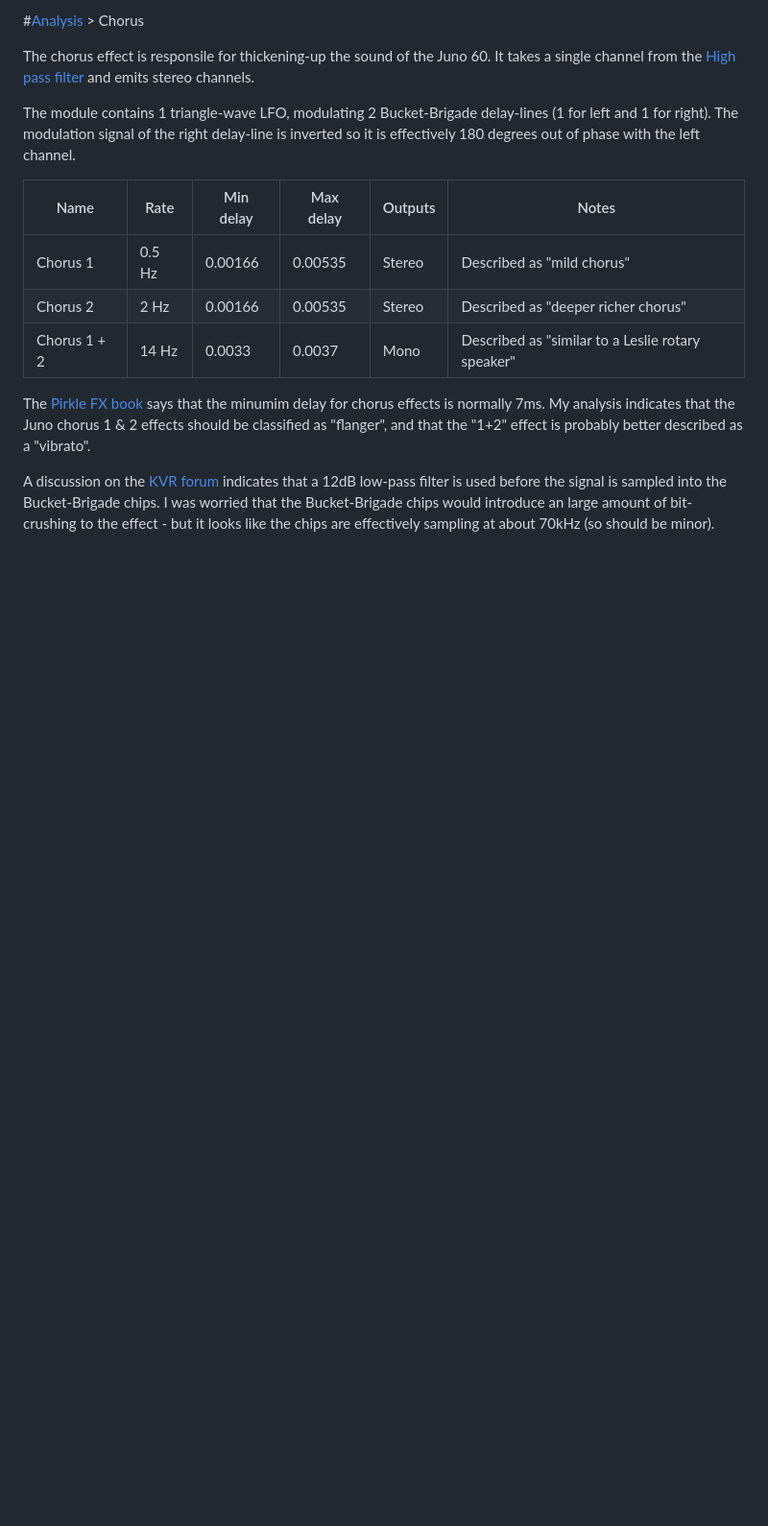
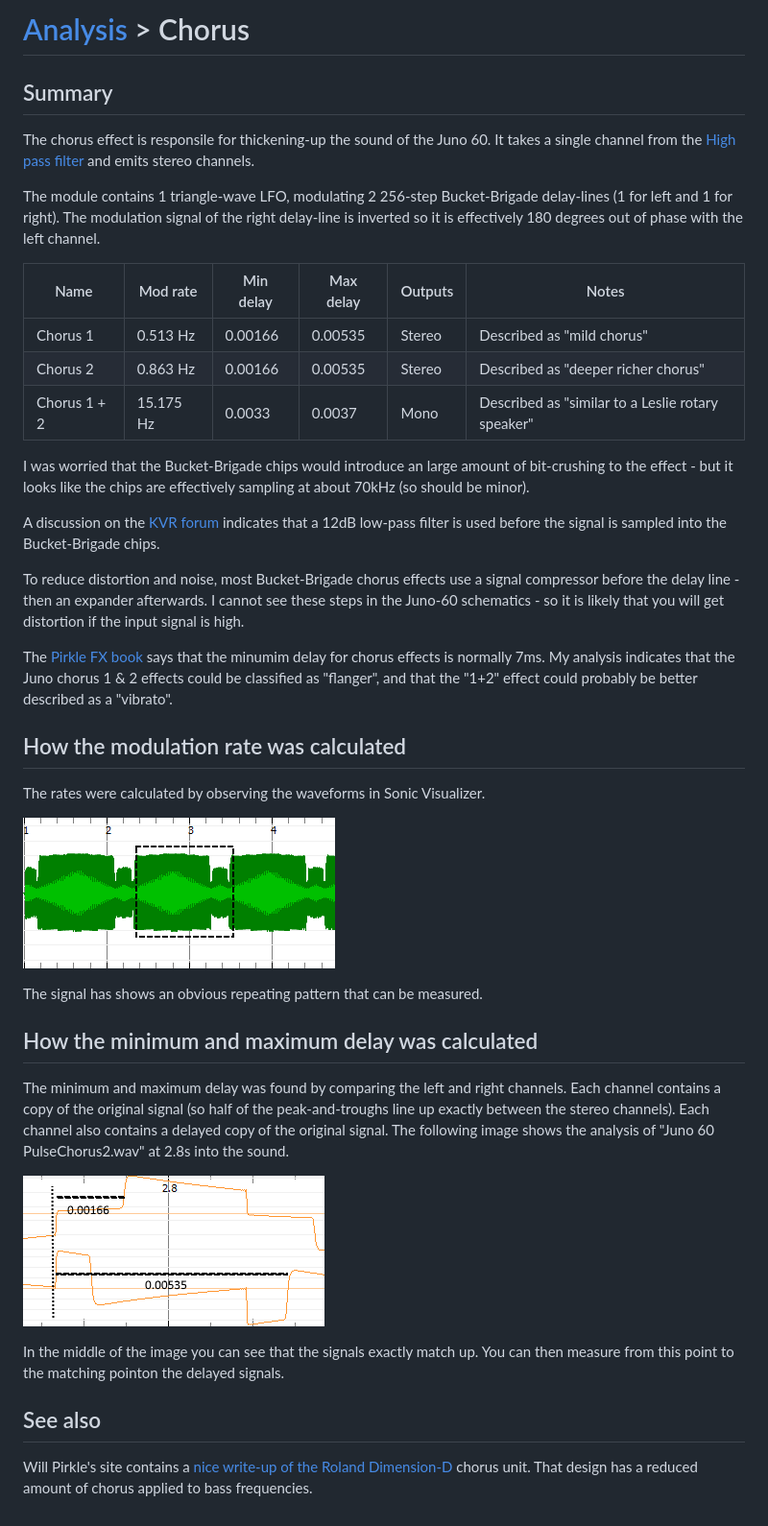
Before and after one commit to pendragon-andyh/Juno60, a Markdown page: Chorus/README.md, the part around the change. Shown: that part at 96% size. GitHub-like rendering; pictures changed too: Chorus/MinMaxDelay.png (added), Chorus/Rate.png (added); blank space fills up the shorter version.

Commit message:
Updates to Chorus notes

```diff
--- a/Chorus/README.md
+++ b/Chorus/README.md
@@ -1,15 +1,39 @@
-#[Analysis](../README.md) > Chorus
+# [Analysis](../README.md) > Chorus
 
+## Summary
 The chorus effect is responsile for thickening-up the sound of the Juno 60. It takes a single channel from the [High pass filter](../Filter/HPF/README.me) and emits stereo channels.
 
-The module contains 1 triangle-wave LFO, modulating 2 Bucket-Brigade delay-lines (1 for left and 1 for right).  The modulation signal of the right delay-line is inverted so it is effectively 180 degrees out of phase with the left channel.
+The module contains 1 triangle-wave LFO, modulating 2 256-step Bucket-Brigade delay-lines (1 for left and 1 for right).  The modulation signal of the right delay-line is inverted so it is effectively 180 degrees out of phase with the left channel.
 
-| Name | Rate | Min delay | Max delay | Outputs | Notes |
+| Name | Mod rate | Min delay | Max delay | Outputs | Notes |
 | --- | --- | --- | --- | --- | --- |
-| Chorus 1 | 0.5 Hz | 0.00166 | 0.00535 | Stereo | Described as "mild chorus" |
-| Chorus 2 | 2 Hz | 0.00166 | 0.00535 | Stereo | Described as "deeper richer chorus" |
-| Chorus 1 + 2 | 14 Hz | 0.0033 | 0.0037 | Mono | Described as "similar to a Leslie rotary speaker" |
+| Chorus 1 | 0.513 Hz | 0.00166 | 0.00535 | Stereo | Described as "mild chorus" |
+| Chorus 2 | 0.863 Hz | 0.00166 | 0.00535 | Stereo | Described as "deeper richer chorus" |
+| Chorus 1 + 2 | 15.175 Hz | 0.0033 | 0.0037 | Mono | Described as "similar to a Leslie rotary speaker" |
 
-The [Pirkle FX book](../Resources/Book_PirkleFx.md) says that the minumim delay for chorus effects is normally 7ms.  My analysis indicates that the Juno chorus 1 & 2 effects should be classified as "flanger", and that the "1+2" effect is probably better described as a "vibrato".
+I was worried that the Bucket-Brigade chips would introduce an large amount of bit-crushing to the effect - but it looks like the chips are effectively sampling at about 70kHz (so should be minor).
 
-A discussion on the [KVR forum](http://www.kvraudio.com/forum/viewtopic.php?t=313797&start=15) indicates that a 12dB low-pass filter is used before the signal is sampled into the Bucket-Brigade chips. I was worried that the Bucket-Brigade chips would introduce an large amount of bit-crushing to the effect - but it looks like the chips are effectively sampling at about 70kHz (so should be minor).
+A discussion on the [KVR forum](http://www.kvraudio.com/forum/viewtopic.php?t=313797&start=15) indicates that a 12dB low-pass filter is used before the signal is sampled into the Bucket-Brigade chips.
+
+To reduce distortion and noise, most Bucket-Brigade chorus effects use a signal compressor before the delay line - then an expander afterwards. I cannot see these steps in the Juno-60 schematics - so it is likely that you will get distortion if the input signal is high.
+
+The [Pirkle FX book](../Resources/Book_PirkleFx.md) says that the minumim delay for chorus effects is normally 7ms.  My analysis indicates that the Juno chorus 1 & 2 effects could be classified as "flanger", and that the "1+2" effect could probably be better described as a "vibrato".
+
+## How the modulation rate was calculated
+
+The rates were calculated by observing the waveforms in Sonic Visualizer.
+
+![Calculating the rate](Rate.png)
+
+The signal has shows an obvious repeating pattern that can be measured.
+
+## How the minimum and maximum delay was calculated
+
+The minimum and maximum delay was found by comparing the left and right channels. Each channel contains a copy of the original signal (so half of the peak-and-troughs line up exactly between the stereo channels). Each channel also contains a delayed copy of the original signal. The following image shows the analysis of "Juno 60 PulseChorus2.wav" at 2.8s into the sound.
+
+![Calculating the minimum and maximum delay](MinMaxDelay.png)
+
+In the middle of the image you can see that the signals exactly match up. You can then measure from this point to the matching pointon the delayed signals.
+
+## See also
+Will Pirkle's site contains a [nice write-up of the Roland Dimension-D](http://www.willpirkle.com/fx-book/project-gallery/) chorus unit. That design has a reduced amount of chorus applied to bass frequencies.
```
